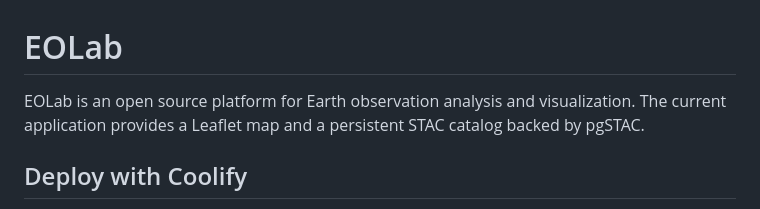
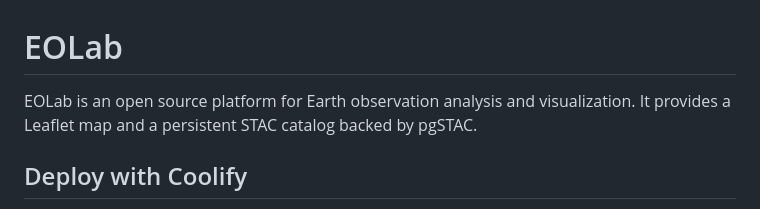
Before and after one commit to springinnovate/eolab, a Markdown page: README.md, the part around the change. Drawn GitHub-style.

Commit message:
docs #12 make project description timeless

```diff
--- a/README.md
+++ b/README.md
@@ -1,6 +1,6 @@
 # EOLab
 
-EOLab is an open source platform for Earth observation analysis and visualization. The current application provides a Leaflet map and a persistent STAC catalog backed by pgSTAC.
+EOLab is an open source platform for Earth observation analysis and visualization. It provides a Leaflet map and a persistent STAC catalog backed by pgSTAC.
 
 ## Deploy with Coolify
 
```
